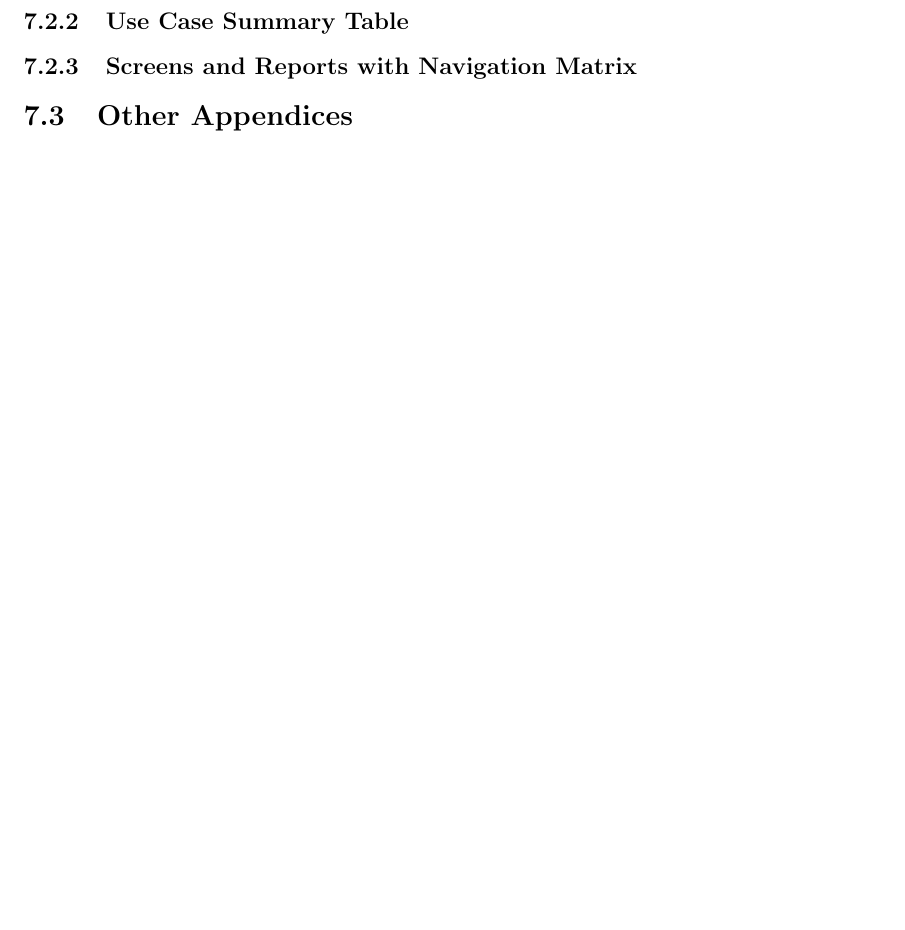
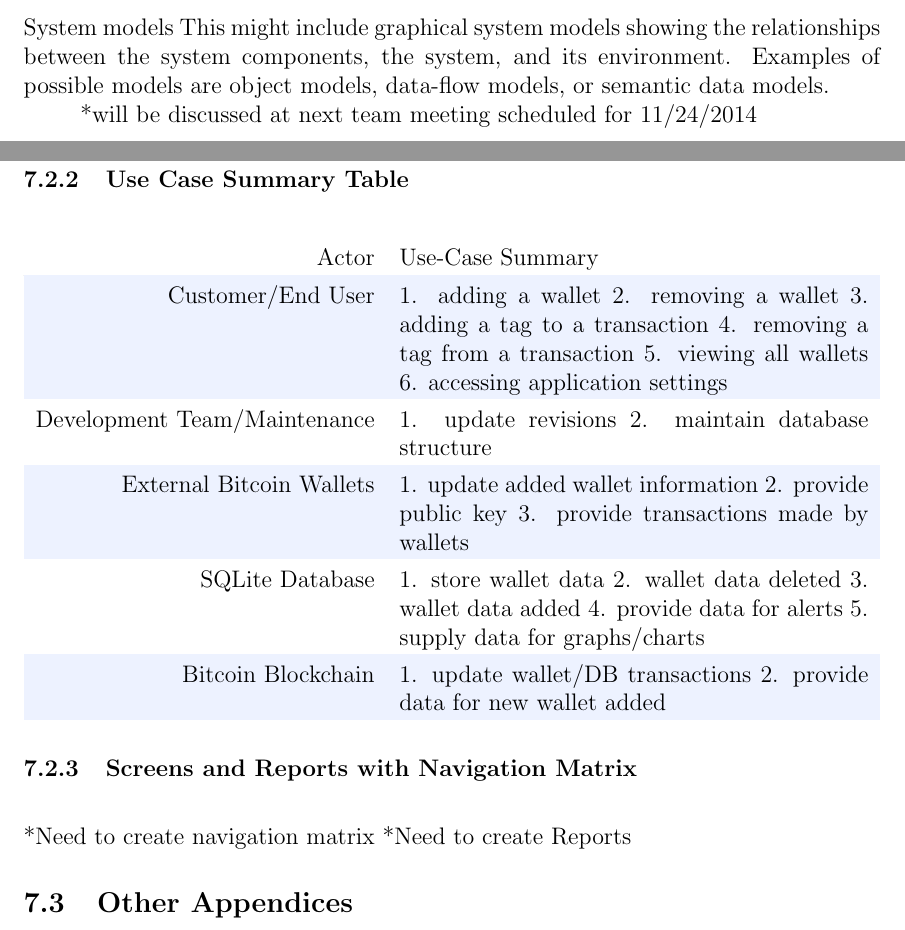
Before and after one commit to MichaelDanko/WalleTX, a LaTeX document (documentation/srs/srs.tex, which reads documentation/srs/chapter6/chapter6.tex, documentation/srs/section7/section7.tex): part of page 24 of 24 before the commit and two parts of pages 13 and 24 of 24 after it, the two joined at a grey line, cut at the place of the change, the shorter picture padded with empty space. Compiled offline with pdfLaTeX; a LaTeX package or settings file that is missing is left out.

Commit message:
rought draft update

```diff
--- a/documentation/srs/chapter6/chapter6.tex
+++ b/documentation/srs/chapter6/chapter6.tex
@@ -2,5 +2,11 @@
 \section{System Model}
 
 \begin{figure}[H]
-    %\includegraphics[width=0.9\textwidth]{../diagrams/activities.png}
+    %\includegraphics[width=0.9\textwidth]{../diagrams/android_activities.png}
 \end{figure}
+
+System models This might include graphical system models showing the relationships between
+the system components, the system, and its environment. Examples of possible
+models are object models, data-flow models, or semantic data models.
+
+*will be discussed at next team meeting scheduled for 11/24/2014
--- a/documentation/srs/section7/section7.tex
+++ b/documentation/srs/section7/section7.tex
@@ -487,6 +487,39 @@ The primary task of the customer/user will be to interact with the application.
     \end{table}
 
     \subsubsection{Use Case Summary Table}
+	\begin{table}[H]
+      \begin{tabularx}{\textwidth}{r | X}
+        Actor                       & Use-Case Summary\\
+        \hline
+        Customer/End User            & 1. adding a wallet
+									   2. removing a wallet
+									   3. adding a tag to a transaction
+									   4. removing a tag from a transaction
+									   5. viewing all wallets
+									   6. accessing application settings\\
+        Development Team/Maintenance & 1. update revisions
+									   2. maintain database structure\\
+        External Bitcoin Wallets     & 1. update added wallet information
+									   2. provide public key
+									   3. provide transactions made by wallets\\
+        SQLite Database              & 1. store wallet data
+									   2. wallet data deleted
+									   3. wallet data added
+									   4. provide data for alerts
+									   5. supply data for graphs/charts\\
+        Bitcoin Blockchain           & 1. update wallet/DB transactions
+									   2. provide data for new wallet added\\
+      \end{tabularx}
+    \end{table}
 
     \subsubsection{Screens and Reports with Navigation Matrix}
+
+	\begin{figure}[H]
+%        \includegraphics[width=1.0\textwidth]{../diagrams/storyboard.png}
+	*Need to create navigation matrix
+	*Need to create Reports
+
+      \end{figure}
+
+
   \subsection{Other Appendices}
```
Also changed, not shown: documentation/srs/section7/section7.tex (2 more changed lines).
